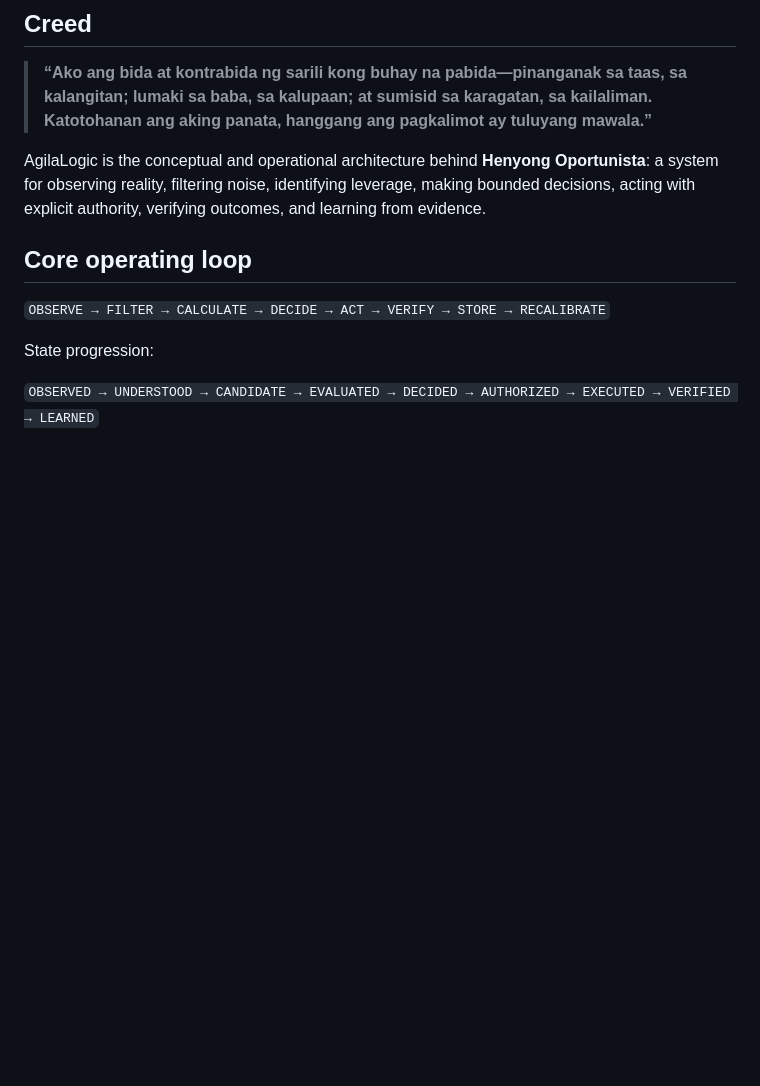
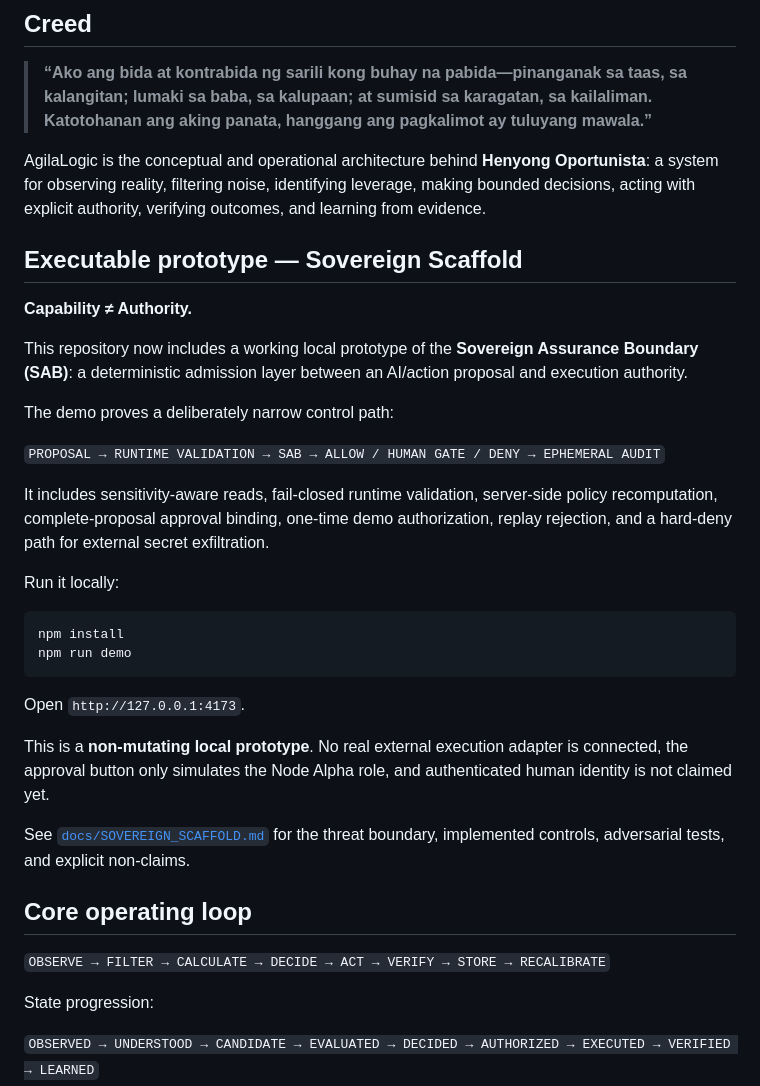
Before and after one commit to henyongoportunista/AgilaLogic, a Markdown page: README.md, the part around the change. Rendered like a GitHub page; blank space fills up the shorter version.

Commit message:
docs: foreground executable Sovereign Scaffold prototype

````diff
--- a/README.md
+++ b/README.md
@@ -9,6 +9,31 @@
 > **“Ako ang bida at kontrabida ng sarili kong buhay na pabida—pinanganak sa taas, sa kalangitan; lumaki sa baba, sa kalupaan; at sumisid sa karagatan, sa kailaliman. Katotohanan ang aking panata, hanggang ang pagkalimot ay tuluyang mawala.”**
 
 AgilaLogic is the conceptual and operational architecture behind **Henyong Oportunista**: a system for observing reality, filtering noise, identifying leverage, making bounded decisions, acting with explicit authority, verifying outcomes, and learning from evidence.
+
+## Executable prototype — Sovereign Scaffold
+
+**Capability ≠ Authority.**
+
+This repository now includes a working local prototype of the **Sovereign Assurance Boundary (SAB)**: a deterministic admission layer between an AI/action proposal and execution authority.
+
+The demo proves a deliberately narrow control path:
+
+`PROPOSAL → RUNTIME VALIDATION → SAB → ALLOW / HUMAN GATE / DENY → EPHEMERAL AUDIT`
+
+It includes sensitivity-aware reads, fail-closed runtime validation, server-side policy recomputation, complete-proposal approval binding, one-time demo authorization, replay rejection, and a hard-deny path for external secret exfiltration.
+
+Run it locally:
+
+```bash
+npm install
+npm run demo
+```
+
+Open `http://127.0.0.1:4173`.
+
+This is a **non-mutating local prototype**. No real external execution adapter is connected, the approval button only simulates the Node Alpha role, and authenticated human identity is not claimed yet.
+
+See [`docs/SOVEREIGN_SCAFFOLD.md`](docs/SOVEREIGN_SCAFFOLD.md) for the threat boundary, implemented controls, adversarial tests, and explicit non-claims.
 
 ## Core operating loop
 
````
